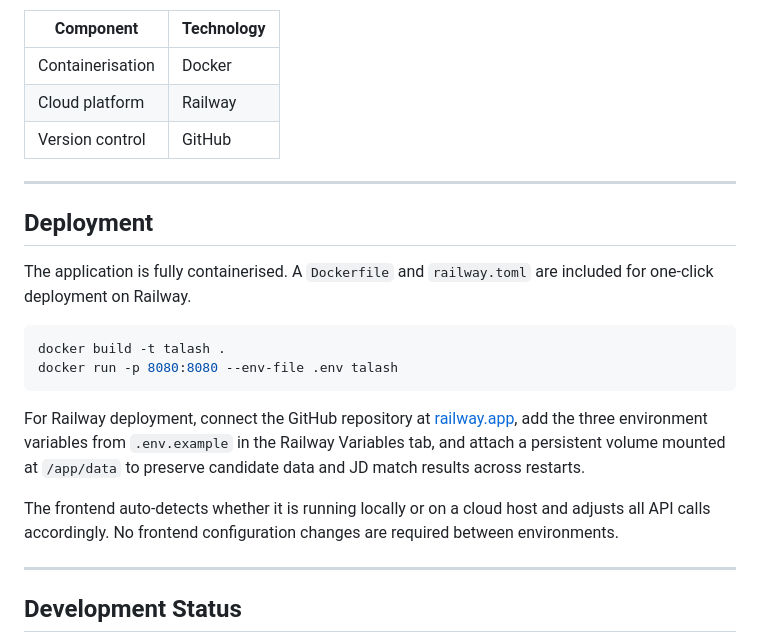
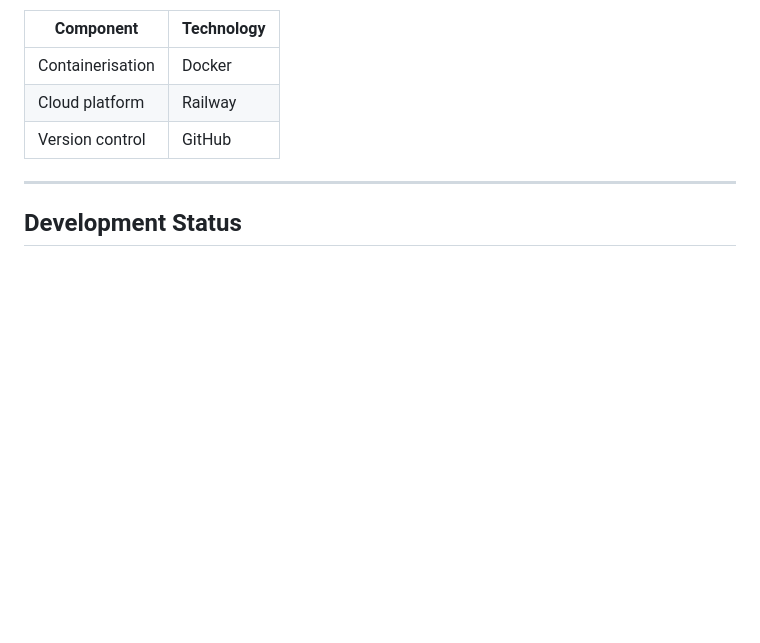
Before and after one commit to Mahvash-Imran/TALASH, a Markdown page: README.md, the part around the change. Drawn GitHub-style; blank space fills up the shorter version.

````diff
--- a/README.md
+++ b/README.md
@@ -465,21 +465,6 @@ All module outputs are written to `data/analysis/`.
 
 ---
 
-## Deployment
-
-The application is fully containerised. A `Dockerfile` and `railway.toml` are included for one-click deployment on Railway.
-
-```bash
-docker build -t talash .
-docker run -p 8080:8080 --env-file .env talash
-```
-
-For Railway deployment, connect the GitHub repository at [railway.app](https://railway.app), add the three environment variables from `.env.example` in the Railway Variables tab, and attach a persistent volume mounted at `/app/data` to preserve candidate data and JD match results across restarts.
-
-The frontend auto-detects whether it is running locally or on a cloud host and adjusts all API calls accordingly. No frontend configuration changes are required between environments.
-
----
-
 ## Development Status
 
 The following additions are planned for subsequent development cycles: WebSocket-based real-time pipeline progress streaming, persistent candidate storage using a relational database backend, export functionality for ranked reports in PDF and Excel formats, role-based access control for multi-user institutional deployment, and an email delivery integration for the Email Center page.
````
